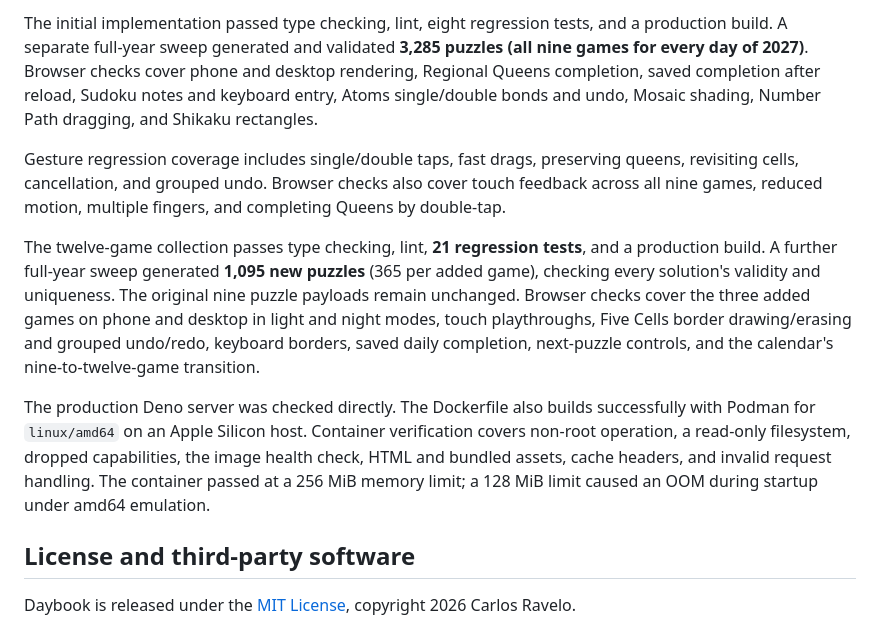
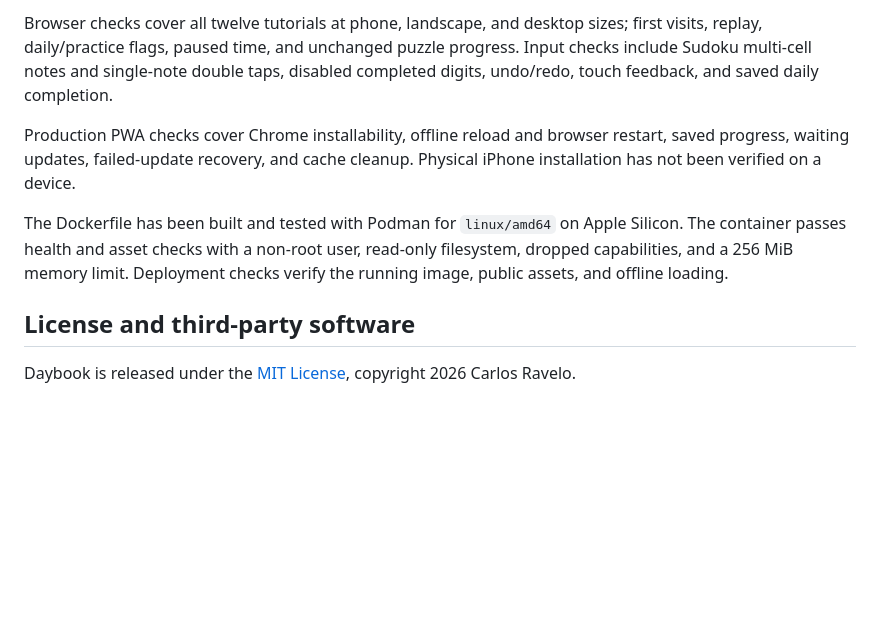
Before and after one commit to gandazgul/daybook, a Markdown page: README.md, the part around one of its changes. GitHub-like rendering; blank space fills up the shorter version.

```diff
--- a/README.md
+++ b/README.md
@@ -243,26 +253,17 @@ progress intact. Physical iPhone installation still requires checking on the dev
 
-The initial implementation passed type checking, lint, eight regression tests, and a production
-build. A separate full-year sweep generated and validated **3,285 puzzles (all nine games for every
-day of 2027)**. Browser checks cover phone and desktop rendering, Regional Queens completion, saved
-completion after reload, Sudoku notes and keyboard entry, Atoms single/double bonds and undo, Mosaic
-shading, Number Path dragging, and Shikaku rectangles.
+Browser checks cover all twelve tutorials at phone, landscape, and desktop sizes; first visits,
+replay, daily/practice flags, paused time, and unchanged puzzle progress. Input checks include
+Sudoku multi-cell notes and single-note double taps, disabled completed digits, undo/redo, touch
+feedback, and saved daily completion.
 
-Gesture regression coverage includes single/double taps, fast drags, preserving queens, revisiting
-cells, cancellation, and grouped undo. Browser checks also cover touch feedback across all nine
-games, reduced motion, multiple fingers, and completing Queens by double-tap.
+Production PWA checks cover Chrome installability, offline reload and browser restart, saved
+progress, waiting updates, failed-update recovery, and cache cleanup. Physical iPhone installation
+has not been verified on a device.
 
-The twelve-game collection passes type checking, lint, **21 regression tests**, and a production
-build. A further full-year sweep generated **1,095 new puzzles** (365 per added game), checking
-every solution's validity and uniqueness. The original nine puzzle payloads remain unchanged.
-Browser checks cover the three added games on phone and desktop in light and night modes, touch
-playthroughs, Five Cells border drawing/erasing and grouped undo/redo, keyboard borders, saved daily
-completion, next-puzzle controls, and the calendar's nine-to-twelve-game transition.
-
-The production Deno server was checked directly. The Dockerfile also builds successfully with Podman
-for `linux/amd64` on an Apple Silicon host. Container verification covers non-root operation, a
-read-only filesystem, dropped capabilities, the image health check, HTML and bundled assets, cache
-headers, and invalid request handling. The container passed at a 256 MiB memory limit; a 128 MiB
-limit caused an OOM during startup under amd64 emulation.
+The Dockerfile has been built and tested with Podman for `linux/amd64` on Apple Silicon. The
+container passes health and asset checks with a non-root user, read-only filesystem, dropped
+capabilities, and a 256 MiB memory limit. Deployment checks verify the running image, public assets,
+and offline loading.
 
 ## License and third-party software
 
```
Also changed, not shown: other parts of README.md (+131 -121 lines).
